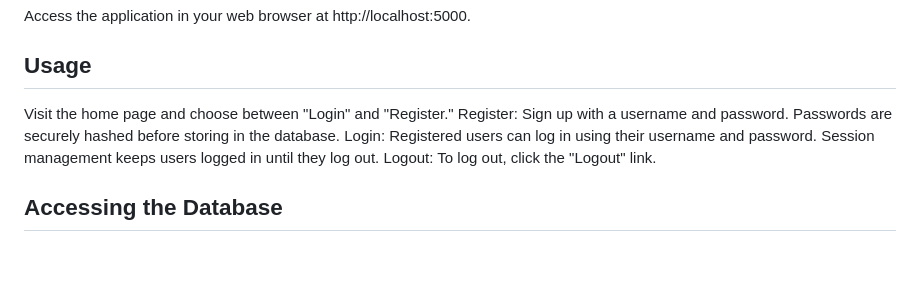
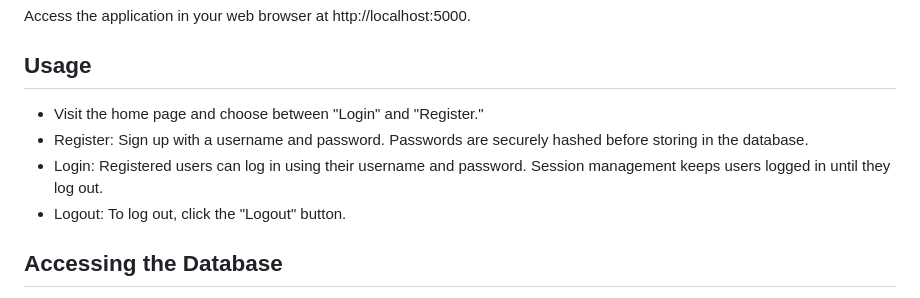
Before and after one commit to famecrush/user-authentication-system, a Markdown page: README.md, the part around the change. Drawn GitHub-style; blank space fills up the shorter version.

```diff
--- a/README.md
+++ b/README.md
@@ -42,10 +42,10 @@ python app.py
 Access the application in your web browser at http://localhost:5000.
 
 ## Usage
-Visit the home page and choose between "Login" and "Register."
-Register: Sign up with a username and password. Passwords are securely hashed before storing in the database.
-Login: Registered users can log in using their username and password. Session management keeps users logged in until they log out.
-Logout: To log out, click the "Logout" link.
+* Visit the home page and choose between "Login" and "Register."
+* Register: Sign up with a username and password. Passwords are securely hashed before storing in the database.
+* Login: Registered users can log in using their username and password. Session management keeps users logged in until they log out.
+* Logout: To log out, click the "Logout" button.
 
 ## Accessing the Database
 You can access the SQLite database used in this User Authentication System for debugging and analysis. Below are some commands to interact with the database using the SQLite command-line utility:
```
